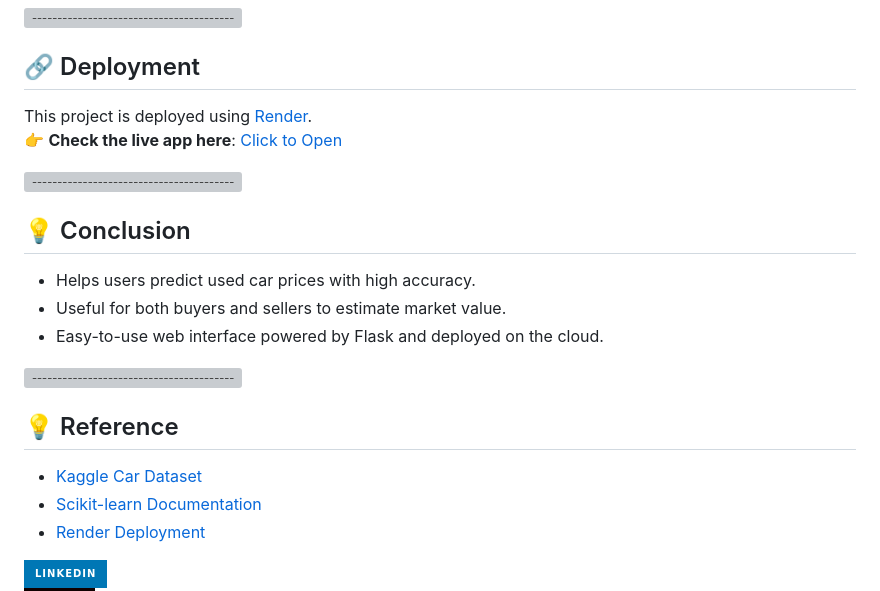
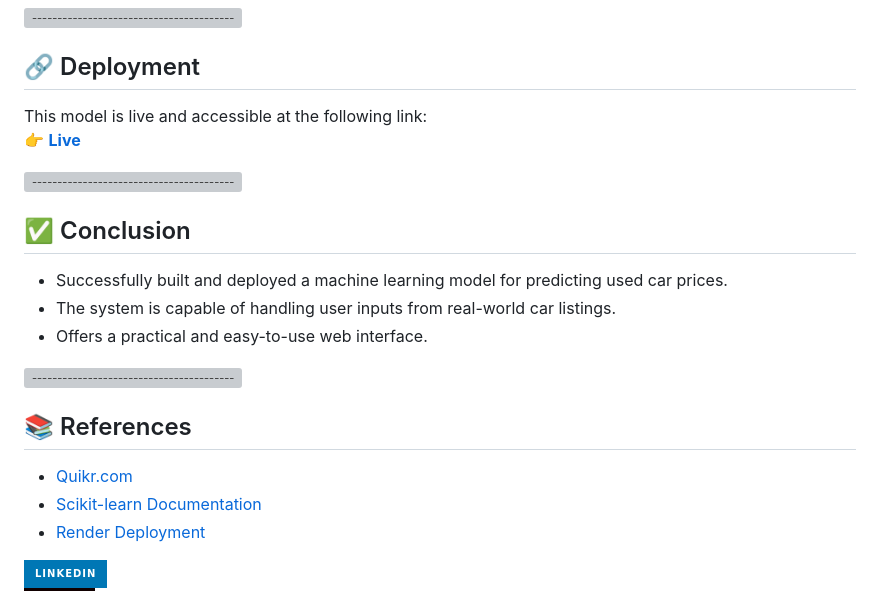
Before and after one commit to NizaafDabir/Car-price-prediction, a Markdown page: README.md, the part around the change printed below. GitHub-like rendering; badges without logos; grey boxes are pictures that could not be loaded.

```diff
--- a/README.md
+++ b/README.md
@@ -52,22 +68,22 @@ Used to build a user-friendly web interface where users can input car details an
 
 ## 🔗 Deployment
 
-This project is deployed using [Render](https://render.com).
-👉 **Check the live app here**: [Click to Open](https://car-price-prediction-model.onrender.com)
+This model is live and accessible at the following link:
+👉 **[Live](https://car-price-prediction-uwy6.onrender.com)**
 
 ![-----------------------------------------------------](https://raw.githubusercontent.com/andreasbm/readme/master/assets/lines/rainbow.png)
 
-## :bulb: Conclusion
+## ✅ Conclusion
 
-* Helps users predict used car prices with high accuracy.
-* Useful for both buyers and sellers to estimate market value.
-* Easy-to-use web interface powered by Flask and deployed on the cloud.
+* Successfully built and deployed a machine learning model for predicting used car prices.
+* The system is capable of handling user inputs from real-world car listings.
+* Offers a practical and easy-to-use web interface.
 
 ![-----------------------------------------------------](https://raw.githubusercontent.com/andreasbm/readme/master/assets/lines/rainbow.png)
 
-## :bulb: Reference
+## 📚 References
 
-* [Kaggle Car Dataset](https://www.kaggle.com/)
+* [Quikr.com](https://www.quikr.com)
 * [Scikit-learn Documentation](https://scikit-learn.org/)
 * [Render Deployment](https://render.com/)
 
```
Also changed, not shown: other parts of README.md (+40 -24 lines).
